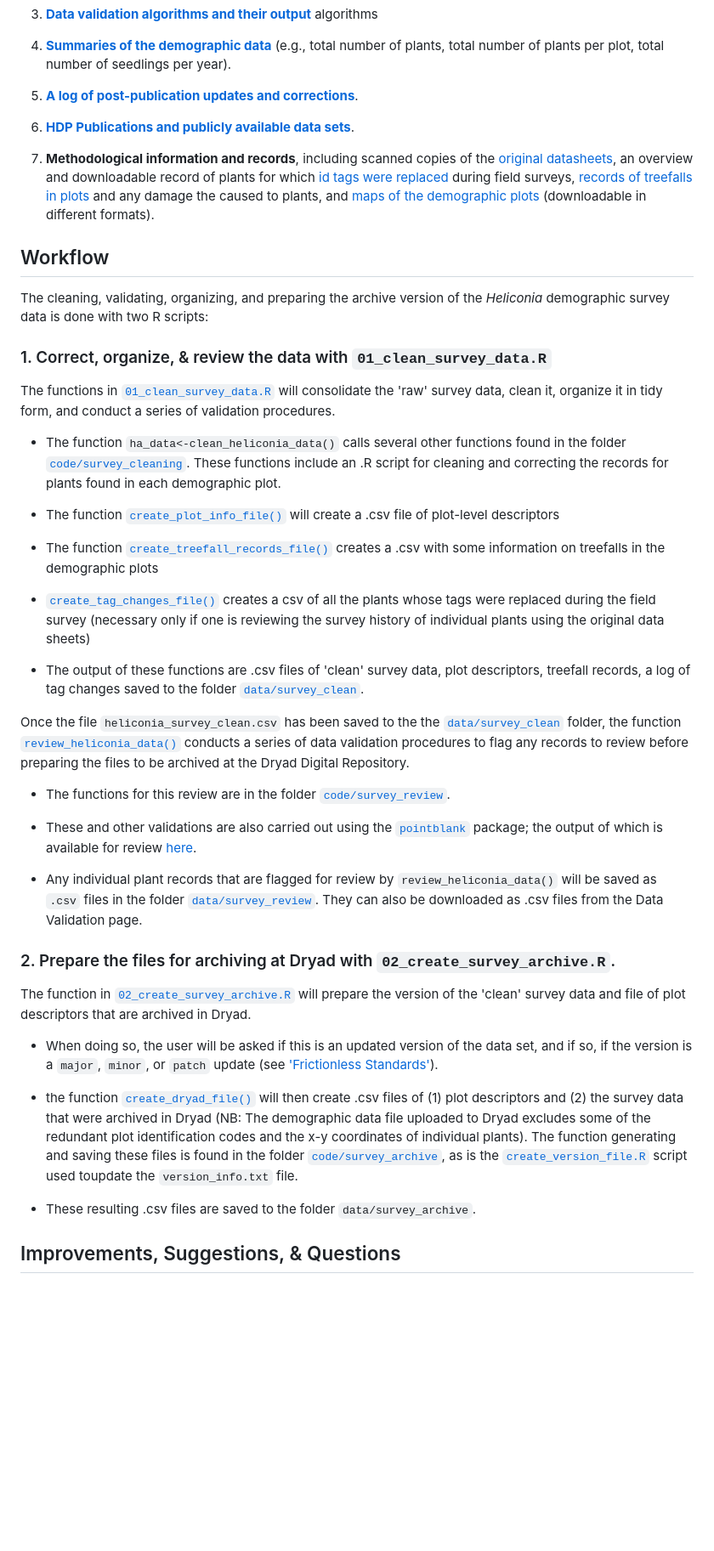
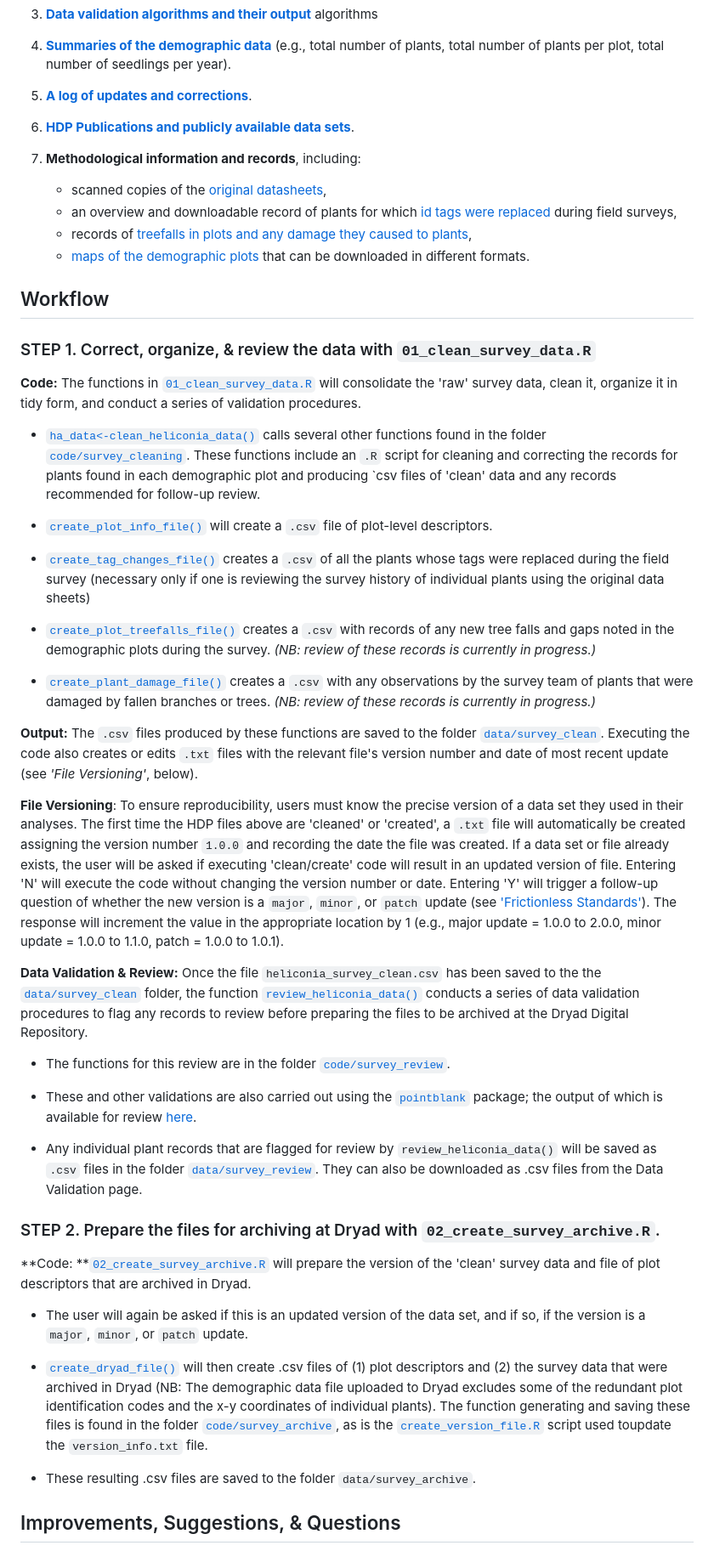
Before and after one commit to BrunaLab/HeliconiaSurveys, a Markdown page: README.md, the part around the change printed below. Shown: that part at 85% size. GitHub-like rendering; blank space fills up the shorter version.

Commit message:
update of readme

```diff
--- a/README.md
+++ b/README.md
@@ -22,36 +22,39 @@ This repository includes the following:
 
 4. [**Summaries of the demographic data**](https://brunalab.github.io/HeliconiaSurveys/data_summaries/data_overview.html) (e.g., total number of plants, total number of plants per plot, total number of seedlings per year).
 
-5. [**A log of post-publication updates and corrections**](NEWS.md).
+5. [**A log of updates and corrections**](NEWS.md).
 
 6. [**HDP Publications and publicly available data sets**](docs/publications/publications.md).
 
-7. **Methodological information and records**, including scanned copies of the [original datasheets](docs/survey_datasheets/survey_datasheets.md), an overview and downloadable record of plants for which [id tags were replaced](docs/tag_changes/tag_changes.md) during field surveys, [records of treefalls in plots](docs/treefalls/treefalls.md) and any damage the caused to plants, and [maps of the demographic plots](docs/maps/maps.md) (downloadable in different formats).
+7. **Methodological information and records**, including:
+    - scanned copies of the [original datasheets](docs/survey_datasheets/survey_datasheets.md),
+    - an overview and downloadable record of plants for which [id tags were replaced](docs/tag_changes/tag_changes.md) during field surveys,
+    - records of [treefalls in plots and any damage they caused to plants](docs/treefalls/treefalls.md),
+    - [maps of the demographic plots](docs/maps/maps.md) that can be downloaded in different formats.
 
 
 ## Workflow
 
-The cleaning, validating, organizing, and preparing the archive version of the _Heliconia_ demographic survey data is done with two R scripts:
+### STEP 1. Correct, organize, & review the data with `01_clean_survey_data.R`
 
-### 1. Correct, organize, & review the data with `01_clean_survey_data.R`
+**Code:** The functions in [`01_clean_survey_data.R`](/01_clean_survey_data.R) will consolidate the 'raw' survey data, clean it, organize it in tidy form, and conduct a series of validation procedures.
 
-The functions in [`01_clean_survey_data.R`](/01_clean_survey_data.R) will consolidate the 'raw' survey data, clean it, organize it in tidy form, and conduct a series of validation procedures.
+- [`ha_data<-clean_heliconia_data()`](code/survey_cleaning/clean_heliconia_data.R) calls several other functions found in the folder [`code/survey_cleaning`](code/survey_cleaning). These functions include an `.R` script for cleaning and correcting the records for plants found in each demographic plot and producing `csv files of 'clean' data and any records recommended for follow-up review.
 
-- The function `ha_data<-clean_heliconia_data()` calls several other functions
-found in the folder [`code/survey_cleaning`](code/survey_cleaning). These functions include an .R script for cleaning and correcting the records for plants found in each demographic plot.
+- [`create_plot_info_file()`](code/survey_cleaning/create_plot_info_file.R) will create a `.csv` file of plot-level descriptors.
 
-- The function [`create_plot_info_file()`](code/survey_cleaning/create_plot_info_file.R) will create a .csv file of plot-level descriptors
-
-- The function [`create_treefall_records_file()`](code/survey_cleaning/create_treefall_records_file.R) creates a .csv with some information on
-treefalls in the demographic plots
-
-- [`create_tag_changes_file()`](code/survey_cleaning/create_tag_changes_file.R) creates a csv of all the plants whose tags
-were replaced during the field survey (necessary only if one is reviewing
+- [`create_tag_changes_file()`](code/survey_cleaning/create_tag_changes_file.R) creates a `.csv` of all the plants whose tags were replaced during the field survey (necessary only if one is reviewing
 the survey history of individual plants using the original data sheets)
 
-- The output of these functions are .csv files of 'clean' survey data, plot descriptors, treefall records, a log of tag changes saved to the folder [`data/survey_clean`](data/survey_clean).
+- [`create_plot_treefalls_file()`](code/survey_cleaning/create_plot_treefalls_file.R) creates a `.csv` with records of any new tree falls and gaps noted in the demographic plots during the survey. _(NB: review of these records is currently in progress.)_
 
-Once the file `heliconia_survey_clean.csv` has been saved to the the [`data/survey_clean`](data/survey_clean) folder, the function [`review_heliconia_data()`](code/survey_review/review_heliconia_data.R) conducts a series of data validation procedures to flag any records to review before preparing the files to be archived at the Dryad Digital Repository.
+- [`create_plant_damage_file()`](code/survey_cleaning/create_plant_damage_file.R) creates a `.csv` with any observations by the survey team of plants that were damaged by fallen branches or trees. _(NB: review of these records is currently in progress.)_
+
+**Output:** The `.csv` files produced by these functions are saved to the folder [`data/survey_clean`](data/survey_clean). Executing the code also creates or edits `.txt` files with the relevant file's version number and date of most recent update (see _'File Versioning'_, below).
+
+**File Versioning**: To ensure reproducibility, users must know the precise version of a data set they used in their analyses. The first time the HDP files above are 'cleaned' or 'created', a `.txt` file will automatically be created assigning the version number `1.0.0` and recording the date the file was created. If a data set or file already exists, the user will be asked if executing 'clean/create' code will result in an updated version of file. Entering 'N' will execute the code without changing the version number or date. Entering 'Y' will trigger a follow-up question of whether the new version is a `major`, `minor`, or `patch` update (see ['Frictionless Standards'](https://specs.frictionlessdata.io/patterns/#data-package-version)). The response will increment the value in the appropriate location by 1 (e.g., major update = 1.0.0 to 2.0.0, minor update = 1.0.0 to 1.1.0, patch = 1.0.0 to 1.0.1).
+
+**Data Validation & Review:** Once the file `heliconia_survey_clean.csv` has been saved to the the [`data/survey_clean`](data/survey_clean) folder, the function [`review_heliconia_data()`](code/survey_review/review_heliconia_data.R) conducts a series of data validation procedures to flag any records to review before preparing the files to be archived at the Dryad Digital Repository.
 
 - The functions for this review are in the folder [`code/survey_review`](code/survey_review).
 
@@ -59,21 +62,17 @@ Once the file `heliconia_survey_clean.csv` has been saved to the the [`data/surv
 
 - Any individual plant records that are flagged for review by `review_heliconia_data()` will be saved as `.csv` files in the folder [`data/survey_review`](data/survey_review). They can also be downloaded as .csv files from the Data Validation page.
 
-### 2. Prepare the files for archiving at Dryad with `02_create_survey_archive.R`.
+### STEP 2. Prepare the files for archiving at Dryad with `02_create_survey_archive.R`.
 
-The function in [`02_create_survey_archive.R`](/02_create_survey_archive.R) will prepare the version of the 'clean' survey data and file of plot descriptors that are archived in Dryad.
+**Code: **[`02_create_survey_archive.R`](/02_create_survey_archive.R) will prepare the version of the 'clean' survey data and file of plot descriptors that are archived in Dryad.
 
-- When doing so, the user will be asked if this is an updated version of the data set, and if so, if the version is a `major`, `minor`, or `patch` update (see ['Frictionless Standards'](https://specs.frictionlessdata.io/patterns/#data-package-version)).
+- The user will again be asked if this is an updated version of the data set, and if so, if the version is a `major`, `minor`, or `patch` update.
 
-- the function [`create_dryad_file()`](code/survey_archive/create_dryad_file.R) will then create .csv files of (1) plot descriptors and (2) the survey data that were archived in Dryad (NB: The demographic data file uploaded to Dryad excludes some of the redundant plot identification codes and the x-y coordinates of individual plants). The function generating and saving these files is found in the folder [`code/survey_archive`](code/survey_archive), as is the [`create_version_file.R`](code/survey_archive/create_version_file.R) script used toupdate the `version_info.txt` file.
-
-
-
+- [`create_dryad_file()`](code/survey_archive/create_dryad_file.R) will then create .csv files of (1) plot descriptors and (2) the survey data that were archived in Dryad (NB: The demographic data file uploaded to Dryad excludes some of the redundant plot identification codes and the x-y coordinates of individual plants). The function generating and saving these files is found in the folder [`code/survey_archive`](code/survey_archive), as is the [`create_version_file.R`](code/survey_archive/create_version_file.R) script used toupdate the `version_info.txt` file.
 <!---
 (Table 2 in Bruna et al., _Ecology_)
 --->
 - These resulting .csv files are saved to the folder `data/survey_archive`.
-
 
 ## Improvements, Suggestions, & Questions
 
```
Also changed, not shown: other parts of README.md (+2 -2 lines).
